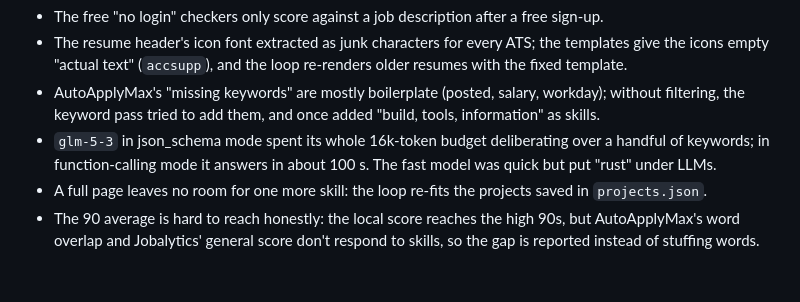
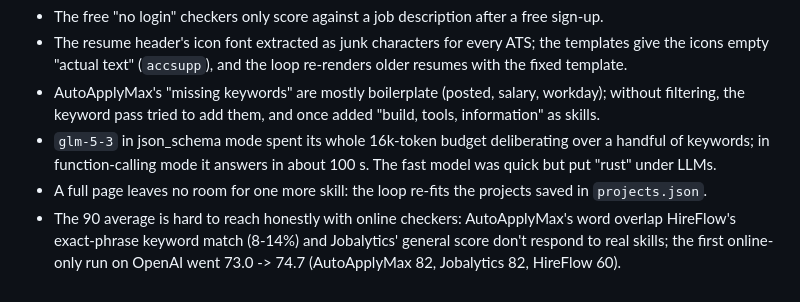
Before and after one commit to BhavyaShah1234/JobApplicationAgent, a Markdown page: docs/steps/10-ats.md, the part around one of its changes. Rendered like a GitHub page.

Commit message:
docs: step 10 diagram and notes for online-only scoring
Co-Authored-By: Claude Opus 5.5 <noreply@anthropic.com>

```diff
--- a/docs/steps/10-ats.md
+++ b/docs/steps/10-ats.md
@@ -93,5 +94,6 @@ Scores the user records by hand count in the average for the exact resume versio
 - `glm-5-3` in json_schema mode spent its whole 16k-token budget deliberating over a handful of keywords;
   in function-calling mode it answers in about 100 s. The fast model was quick but put "rust" under LLMs.
 - A full page leaves no room for one more skill: the loop re-fits the projects saved in `projects.json`.
-- The 90 average is hard to reach honestly: the local score reaches the high 90s, but AutoApplyMax's word overlap
-  and Jobalytics' general score don't respond to skills, so the gap is reported instead of stuffing words.
+- The 90 average is hard to reach honestly with online checkers: AutoApplyMax's word overlap
+  HireFlow's exact-phrase keyword match (8-14%) and Jobalytics' general score don't respond to real skills; the
+  first online-only run on OpenAI went 73.0 -> 74.7 (AutoApplyMax 82, Jobalytics 82, HireFlow 60).
```
Also changed, not shown: other parts of docs/steps/10-ats.md (+5 -4 lines).
